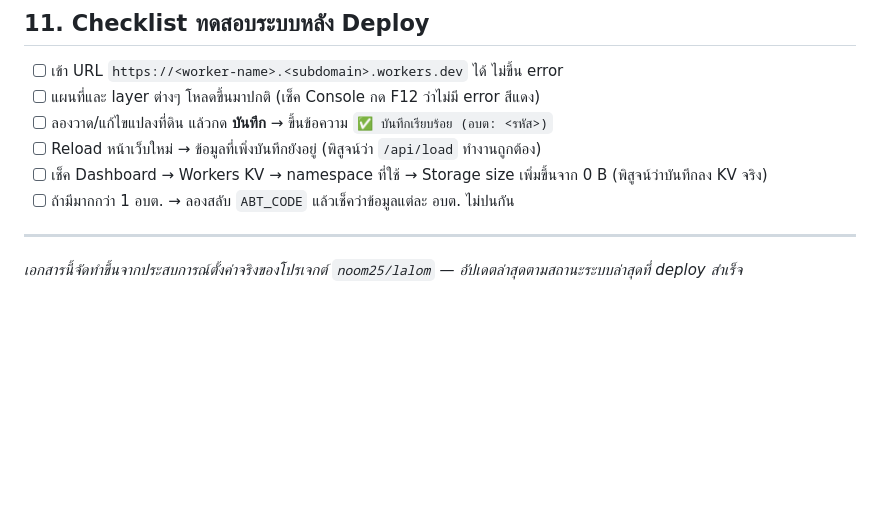
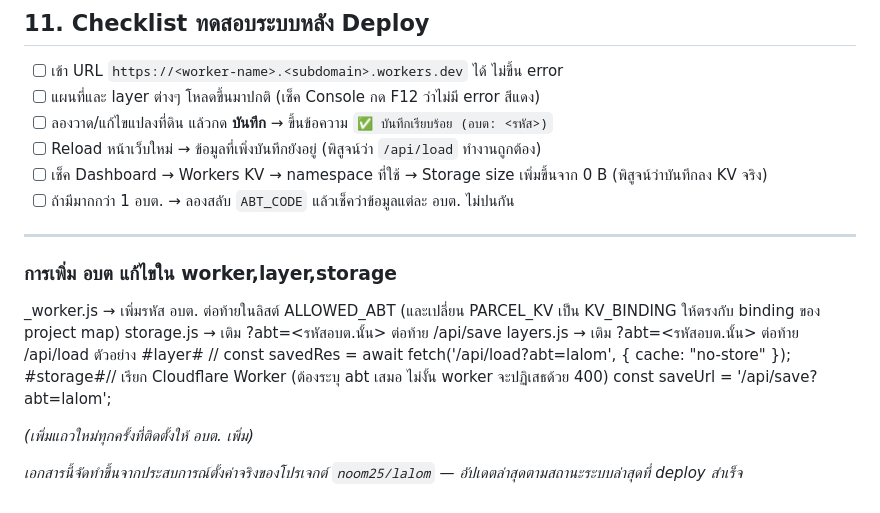
Before and after one commit to noom25/lalom, a Markdown page: README.md, the part around the change. GitHub-like rendering; blank space fills up the shorter version.

```diff
--- a/README.md
+++ b/README.md
@@ -297,5 +297,15 @@ const ALLOWED_ABT = ["lalom", "ltaxmap", "รหัสอบตใหม่"];
 - [ ] ถ้ามีมากกว่า 1 อบต. → ลองสลับ `ABT_CODE` แล้วเช็คว่าข้อมูลแต่ละ อบต. ไม่ปนกัน
 
 ---
+### การเพิ่ม อบต แก้ไขใน worker,layer,storage
+_worker.js → เพิ่มรหัส อบต. ต่อท้ายในลิสต์ ALLOWED_ABT (และเปลี่ยน PARCEL_KV เป็น KV_BINDING ให้ตรงกับ binding ของ project map)
+storage.js → เติม ?abt=<รหัสอบต.นั้น> ต่อท้าย /api/save
+layers.js → เติม ?abt=<รหัสอบต.นั้น> ต่อท้าย /api/load
+ตัวอย่าง
+#layer# // const savedRes = await fetch('/api/load?abt=lalom', { cache: "no-store" });
+#storage#// เรียก Cloudflare Worker (ต้องระบุ abt เสมอ ไม่งั้น worker จะปฏิเสธด้วย 400)
+  const saveUrl = '/api/save?abt=lalom';
+
+*(เพิ่มแถวใหม่ทุกครั้งที่ติดตั้งให้ อบต. เพิ่ม)*
 
 *เอกสารนี้จัดทำขึ้นจากประสบการณ์ตั้งค่าจริงของโปรเจกต์ `noom25/lalom` — อัปเดตล่าสุดตามสถานะระบบล่าสุดที่ deploy สำเร็จ*
```
